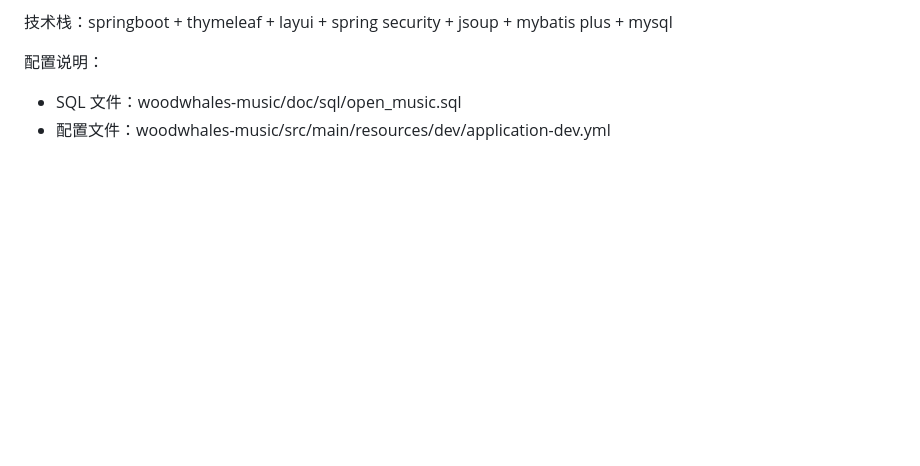
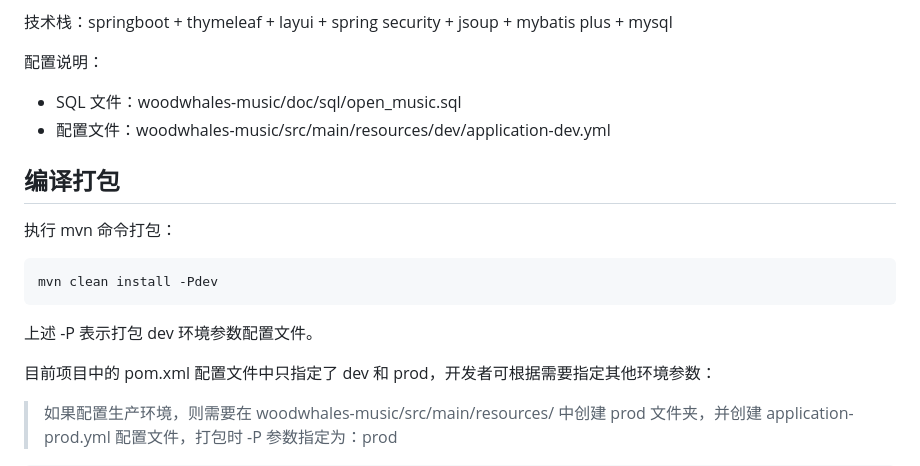
Before and after one commit to woodwhales/woodwhales-music, a Markdown page: README.md, the part around the change printed below. GitHub-like rendering; blank space fills up the shorter version.

````diff
--- a/README.md
+++ b/README.md
@@ -14,3 +14,18 @@
 
 - SQL 文件：woodwhales-music/doc/sql/open_music.sql
 - 配置文件：woodwhales-music/src/main/resources/dev/application-dev.yml
+
+## 编译打包
+
+执行 mvn 命令打包：
+
+```shell
+mvn clean install -Pdev
+```
+
+上述 -P 表示打包 dev 环境参数配置文件。
+
+目前项目中的 pom.xml 配置文件中只指定了 dev 和 prod，开发者可根据需要指定其他环境参数：
+
+> 如果配置生产环境，则需要在 woodwhales-music/src/main/resources/ 中创建 prod 文件夹，并创建 application-prod.yml 配置文件，打包时 -P 参数指定为：prod
+
````
Also changed, not shown: other parts of README.md (+19 -0 lines).
